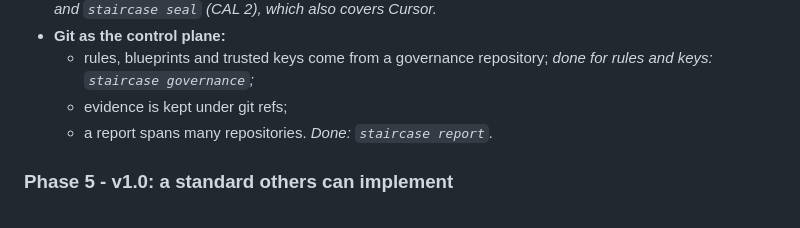
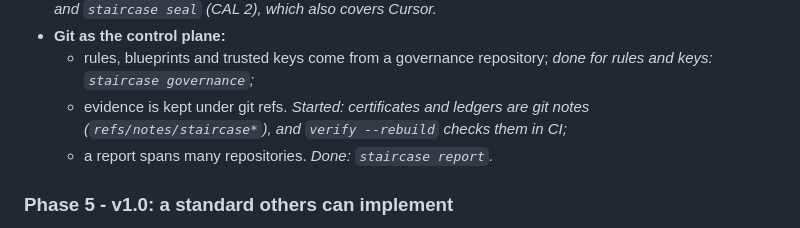
Before and after one commit to b070nd/stAirCase, a Markdown page: ROADMAP.md, the part around the change. Rendered like a GitHub page.

```diff
--- a/ROADMAP.md
+++ b/ROADMAP.md
@@ -183,7 +183,8 @@ Six contracts stay stable and versioned while everything around them may change:
 - **Git as the control plane:**
   - rules, blueprints and trusted keys come from a governance repository; *done for
     rules and keys: `staircase governance`;*
-  - evidence is kept under git refs;
+  - evidence is kept under git refs. *Started: certificates and ledgers are git notes
+    (`refs/notes/staircase*`), and `verify --rebuild` checks them in CI;*
   - a report spans many repositories. *Done: `staircase report`.*
 
 ### Phase 5 - v1.0: a standard others can implement
```
Also changed, not shown: CHANGELOG.md (+29 -0 lines).
